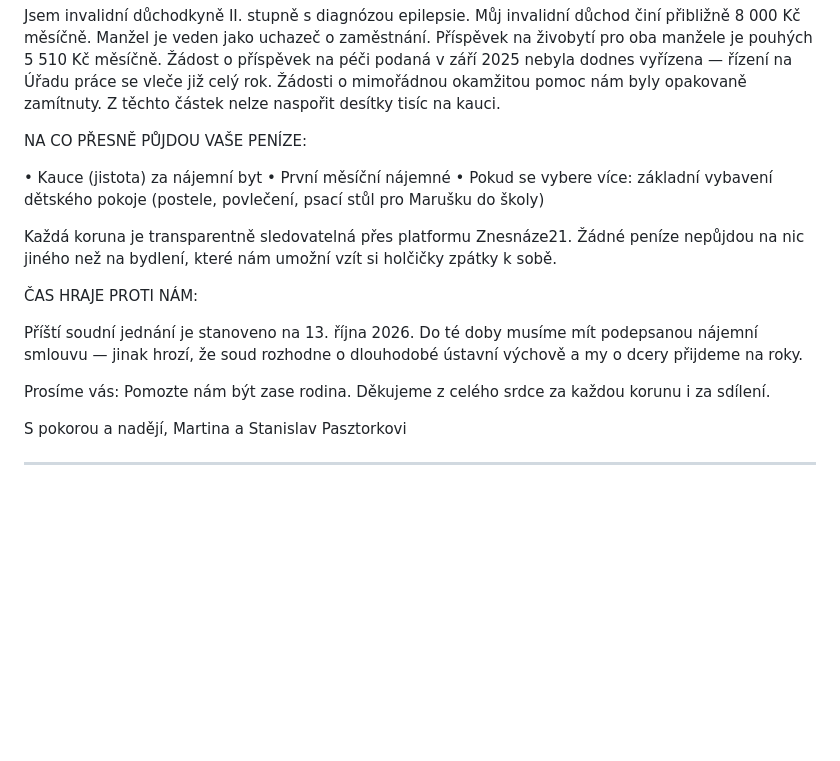
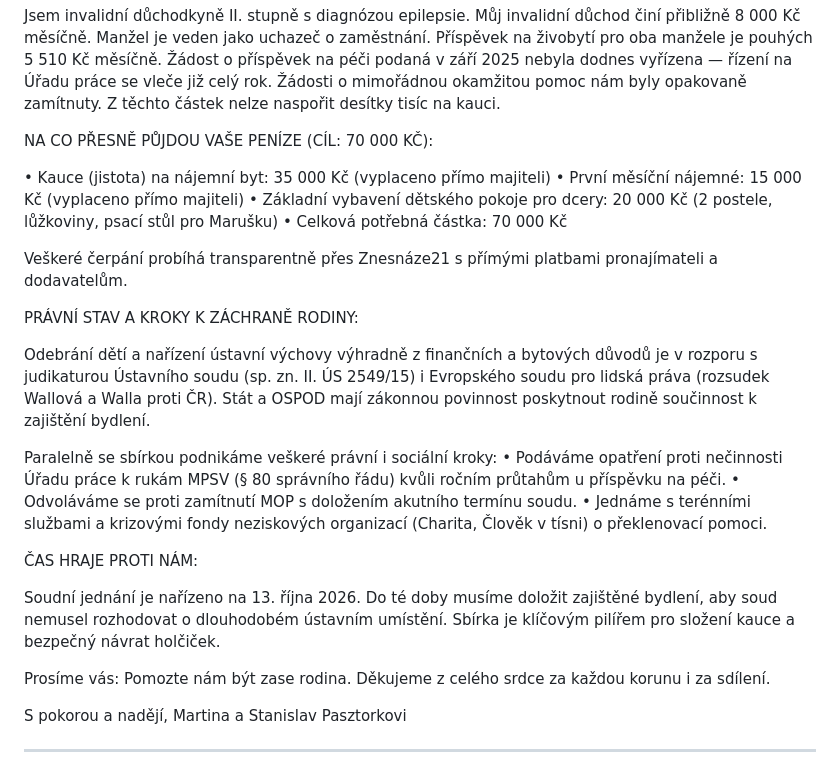
Before and after one commit to ImperialBohemia/CrowdFunding, a Markdown page: Marketing/ZNESNAZE21_SBIRKA_FINAL.md, the part around the change. Rendered like a GitHub page; blank space fills up the shorter version.

Commit message:
docs: doplnen polozkovy rozpocet 70k a pravni ramec (US, ESLP, necinnost UP)

```diff
--- a/Marketing/ZNESNAZE21_SBIRKA_FINAL.md
+++ b/Marketing/ZNESNAZE21_SBIRKA_FINAL.md
@@ -62,17 +62,27 @@ PROČ SI NEMŮŽEME POMOCI SAMI:
 
 Jsem invalidní důchodkyně II. stupně s diagnózou epilepsie. Můj invalidní důchod činí přibližně 8 000 Kč měsíčně. Manžel je veden jako uchazeč o zaměstnání. Příspěvek na živobytí pro oba manžele je pouhých 5 510 Kč měsíčně. Žádost o příspěvek na péči podaná v září 2025 nebyla dodnes vyřízena — řízení na Úřadu práce se vleče již celý rok. Žádosti o mimořádnou okamžitou pomoc nám byly opakovaně zamítnuty. Z těchto částek nelze naspořit desítky tisíc na kauci.
 
-NA CO PŘESNĚ PŮJDOU VAŠE PENÍZE:
+NA CO PŘESNĚ PŮJDOU VAŠE PENÍZE (CÍL: 70 000 KČ):
 
-• Kauce (jistota) za nájemní byt
-• První měsíční nájemné
-• Pokud se vybere více: základní vybavení dětského pokoje (postele, povlečení, psací stůl pro Marušku do školy)
+• Kauce (jistota) na nájemní byt: 35 000 Kč (vyplaceno přímo majiteli)
+• První měsíční nájemné: 15 000 Kč (vyplaceno přímo majiteli)
+• Základní vybavení dětského pokoje pro dcery: 20 000 Kč (2 postele, lůžkoviny, psací stůl pro Marušku)
+• Celková potřebná částka: 70 000 Kč
 
-Každá koruna je transparentně sledovatelná přes platformu Znesnáze21. Žádné peníze nepůjdou na nic jiného než na bydlení, které nám umožní vzít si holčičky zpátky k sobě.
+Veškeré čerpání probíhá transparentně přes Znesnáze21 s přímými platbami pronajímateli a dodavatelům.
+
+PRÁVNÍ STAV A KROKY K ZÁCHRANĚ RODINY:
+
+Odebrání dětí a nařízení ústavní výchovy výhradně z finančních a bytových důvodů je v rozporu s judikaturou Ústavního soudu (sp. zn. II. ÚS 2549/15) i Evropského soudu pro lidská práva (rozsudek Wallová a Walla proti ČR). Stát a OSPOD mají zákonnou povinnost poskytnout rodině součinnost k zajištění bydlení.
+
+Paralelně se sbírkou podnikáme veškeré právní i sociální kroky:
+• Podáváme opatření proti nečinnosti Úřadu práce k rukám MPSV (§ 80 správního řádu) kvůli ročním průtahům u příspěvku na péči.
+• Odvoláváme se proti zamítnutí MOP s doložením akutního termínu soudu.
+• Jednáme s terénními službami a krizovými fondy neziskových organizací (Charita, Člověk v tísni) o překlenovací pomoci.
 
 ČAS HRAJE PROTI NÁM:
 
-Příští soudní jednání je stanoveno na 13. října 2026. Do té doby musíme mít podepsanou nájemní smlouvu — jinak hrozí, že soud rozhodne o dlouhodobé ústavní výchově a my o dcery přijdeme na roky.
+Soudní jednání je nařízeno na 13. října 2026. Do té doby musíme doložit zajištěné bydlení, aby soud nemusel rozhodovat o dlouhodobém ústavním umístění. Sbírka je klíčovým pilířem pro složení kauce a bezpečný návrat holčiček.
 
 Prosíme vás: Pomozte nám být zase rodina. Děkujeme z celého srdce za každou korunu i za sdílení.
 
```
